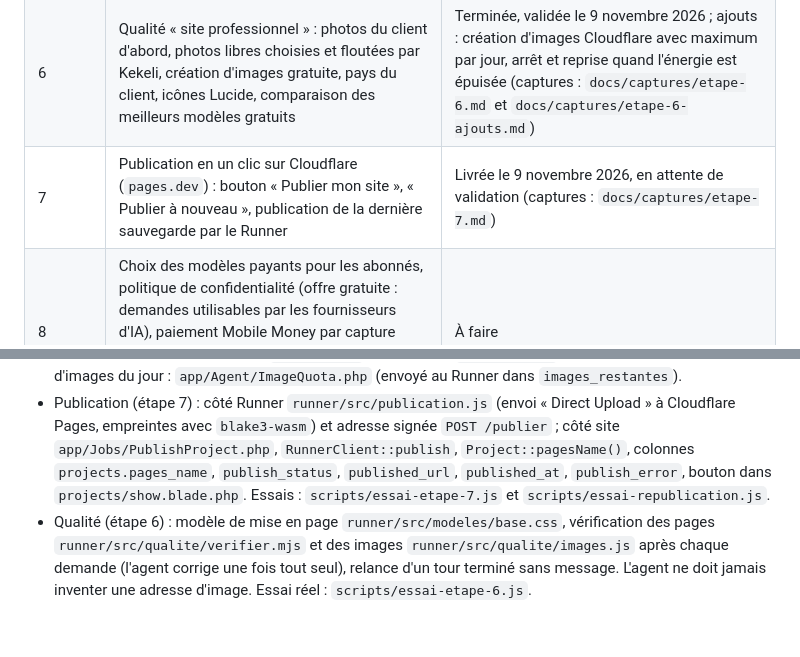
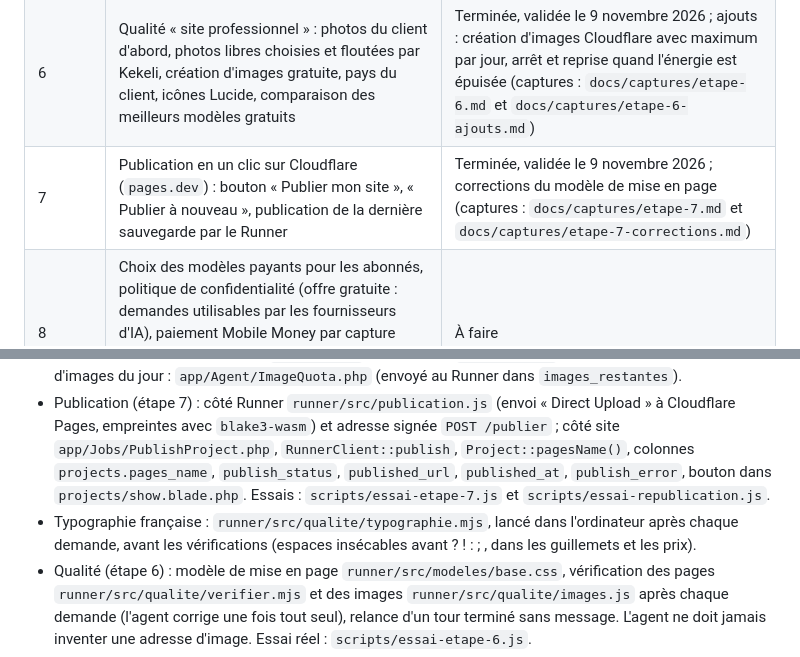
Before and after one commit to ahiankonoujoseph102-wq/kekeli, a Markdown page: CLAUDE.md, 2 parts joined by grey strips. GitHub-like rendering; blank space fills up the shorter version.

```diff
--- a/CLAUDE.md
+++ b/CLAUDE.md
@@ -150,7 +150,7 @@ Le plan détaillé et à jour est dans [`docs/plan.md`](docs/plan.md).
 | 4 | Sécurité : permissions, sites autorisés, effacement, sauvegarde et reprise (pause au lieu d'effacement), aperçu privé, licences vérifiées | Terminée, validée le 8 novembre 2026 (captures : `docs/captures/etape-4.md`) |
 | 5 | Consommation, quotas, mesure réelle des coûts, comparaison des modèles, messages de limite « énergie qui se recharge », administration, effacement des ordinateurs en pause après 7 jours | Terminée, validée le 9 novembre 2026 avec les choix de formules (coûts : `docs/couts.md` ; captures : `docs/captures/etape-5.md`) |
 | 6 | Qualité « site professionnel » : photos du client d'abord, photos libres choisies et floutées par Kekeli, création d'images gratuite, pays du client, icônes Lucide, comparaison des meilleurs modèles gratuits | Terminée, validée le 9 novembre 2026 ; ajouts : création d'images Cloudflare avec maximum par jour, arrêt et reprise quand l'énergie est épuisée (captures : `docs/captures/etape-6.md` et `docs/captures/etape-6-ajouts.md`) |
-| 7 | Publication en un clic sur Cloudflare (`pages.dev`) : bouton « Publier mon site », « Publier à nouveau », publication de la dernière sauvegarde par le Runner | Livrée le 9 novembre 2026, en attente de validation (captures : `docs/captures/etape-7.md`) |
+| 7 | Publication en un clic sur Cloudflare (`pages.dev`) : bouton « Publier mon site », « Publier à nouveau », publication de la dernière sauvegarde par le Runner | Terminée, validée le 9 novembre 2026 ; corrections du modèle de mise en page (captures : `docs/captures/etape-7.md` et `docs/captures/etape-7-corrections.md`) |
 | 8 | Choix des modèles payants pour les abonnés, politique de confidentialité (offre gratuite : demandes utilisables par les fournisseurs d'IA), paiement Mobile Money par capture d'écran validée par l'administrateur, conditions d'utilisation, achat de kekeli.dev, mise en ligne sur Laravel Cloud, version bêta | À faire |
 
 ## Repères techniques
@@ -166,6 +166,7 @@ Le plan détaillé et à jour est dans [`docs/plan.md`](docs/plan.md).
 - Images (étape 6) : outil `runner/src/outils/images.mjs` (photos du client dans `images/client`, recherche multi-sources avec `photos.mjs`, regard de Gemini, floutage ImageMagick, création Cloudflare), outil d'icônes `runner/src/outils/icones.mjs` (Lucide dans `runner/src/modeles/icones/`), copiés dans chaque ordinateur sous `/home/user/.kekeli/` avec `reglages.json` (pays, services) ; journal des outils `journal.jsonl` lu par le Runner (requêtes de vision, images créées comptées dans l'énergie). Côté site : `ProjectPhoto` (photos du client, routes `projects.photos.show` et `runner.photos.show` signée), `users.country`, liste des pays dans `config/kekeli.php`. Services d'images dans `runner/src/fournisseurs.js` (`SERVICES`, clés `PEXELS_API_KEY`, `CLOUDFLARE_API_TOKEN` et `CLOUDFLARE_ACCOUNT_ID`, jamais dans l'ordinateur). Essais : `scripts/essai-etape-6.js` et `scripts/essai-photos-client.js`.
 - Énergie épuisée en cours de demande : `Energy::stopReason`, réponse `arreter` du site à chaque événement du Runner (`RunnerEventHandler::stopRequest`), événement `arretee`, état `stopped` d'une demande, bouton « Continuer » (`continueRun`, reprise avec `SendAgentRun` en mode reprise). Nombre d'images du jour : `app/Agent/ImageQuota.php` (envoyé au Runner dans `images_restantes`).
 - Publication (étape 7) : côté Runner `runner/src/publication.js` (envoi « Direct Upload » à Cloudflare Pages, empreintes avec `blake3-wasm`) et adresse signée `POST /publier` ; côté site `app/Jobs/PublishProject.php`, `RunnerClient::publish`, `Project::pagesName()`, colonnes `projects.pages_name`, `publish_status`, `published_url`, `published_at`, `publish_error`, bouton dans `projects/show.blade.php`. Essais : `scripts/essai-etape-7.js` et `scripts/essai-republication.js`.
+- Typographie française : `runner/src/qualite/typographie.mjs`, lancé dans l'ordinateur après chaque demande, avant les vérifications (espaces insécables avant ? ! : ; , dans les guillemets et les prix).
 - Qualité (étape 6) : modèle de mise en page `runner/src/modeles/base.css`, vérification des pages `runner/src/qualite/verifier.mjs` et des images `runner/src/qualite/images.js` après chaque demande (l'agent corrige une fois tout seul), relance d'un tour terminé sans message. L'agent ne doit jamais inventer une adresse d'image. Essai réel : `scripts/essai-etape-6.js`.
 - Administration : pages `/administration/fournisseurs`, `/administration/projets`, `/administration/consommation` et `/administration/reglages`, réservées aux comptes administrateurs (`php artisan kekeli:admin adresse`) ; l'administrateur peut consulter un projet en lecture seule.
 - Un utilisateur ne voit et ne modifie que ses propres projets : toujours passer par `Auth::user()->projects()` ou vérifier le propriétaire (réponse 404 sinon).
```
Also changed, not shown: docs/captures/etape-7-corrections.md (added, +26 -0 lines), docs/plan.md (+1 -0 lines), docs/captures/etape-7-corrections/02-menu-ouvert-en-ligne.png (added), docs/captures/etape-7-corrections/03-menu-en-ligne.png (added), docs/captures/etape-7-corrections/04-contact-en-ligne.png (added), 1 other file.
